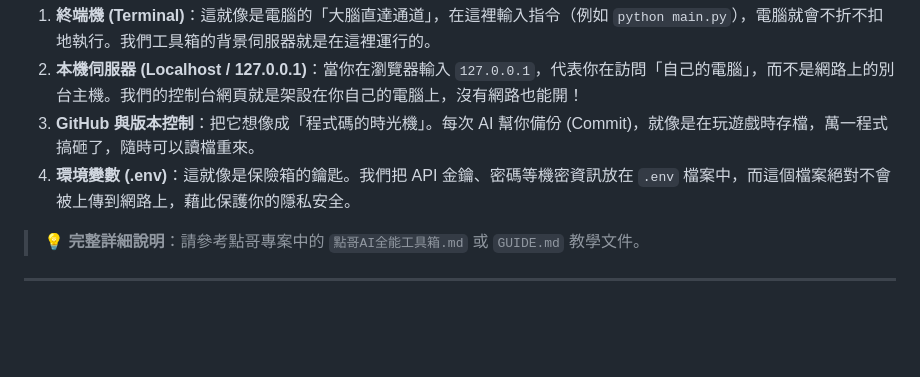
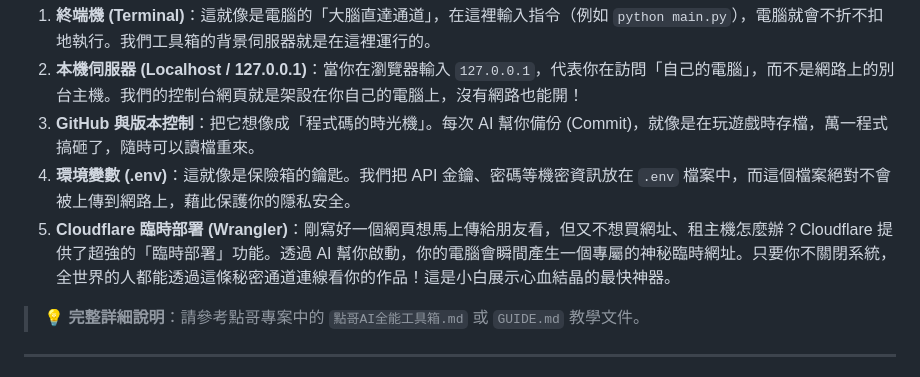
Before and after one commit to ckhotgav/ckb-hub, a Markdown page: 使用手冊.md, the part around the change. GitHub-like rendering; blank space fills up the shorter version.

Commit message:
docs: add Cloudflare deployment info to learning resources

```diff
--- a/使用手冊.md
+++ b/使用手冊.md
@@ -64,6 +64,7 @@ CKB-Hub 是一個專門設計給 AI 輔助開發的「魔法開關面板」。
 2. **本機伺服器 (Localhost / 127.0.0.1)**：當你在瀏覽器輸入 `127.0.0.1`，代表你在訪問「自己的電腦」，而不是網路上的別台主機。我們的控制台網頁就是架設在你自己的電腦上，沒有網路也能開！
 3. **GitHub 與版本控制**：把它想像成「程式碼的時光機」。每次 AI 幫你備份 (Commit)，就像是在玩遊戲時存檔，萬一程式搞砸了，隨時可以讀檔重來。
 4. **環境變數 (.env)**：這就像是保險箱的鑰匙。我們把 API 金鑰、密碼等機密資訊放在 `.env` 檔案中，而這個檔案絕對不會被上傳到網路上，藉此保護你的隱私安全。
+5. **Cloudflare 臨時部署 (Wrangler)**：剛寫好一個網頁想馬上傳給朋友看，但又不想買網址、租主機怎麼辦？Cloudflare 提供了超強的「臨時部署」功能。透過 AI 幫你啟動，你的電腦會瞬間產生一個專屬的神秘臨時網址。只要你不關閉系統，全世界的人都能透過這條秘密通道連線看你的作品！這是小白展示心血結晶的最快神器。
 
 > 💡 **完整詳細說明**：請參考點哥專案中的 `點哥AI全能工具箱.md` 或 `GUIDE.md` 教學文件。
 
```
